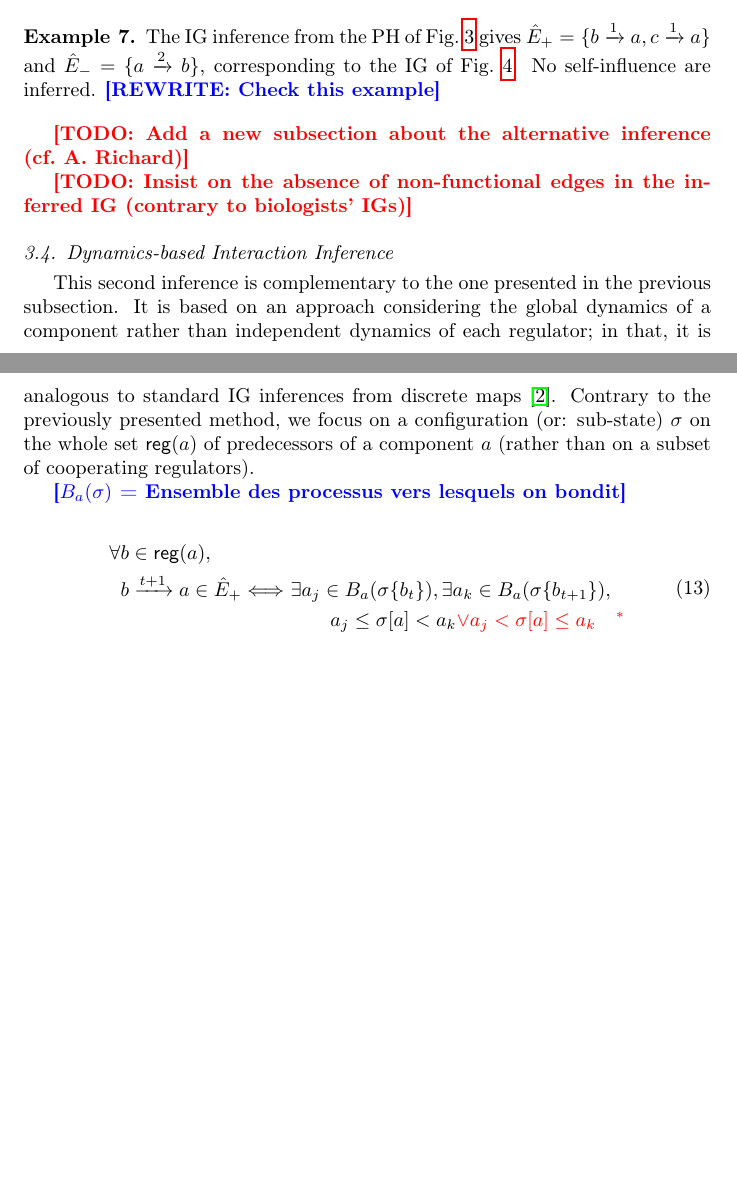
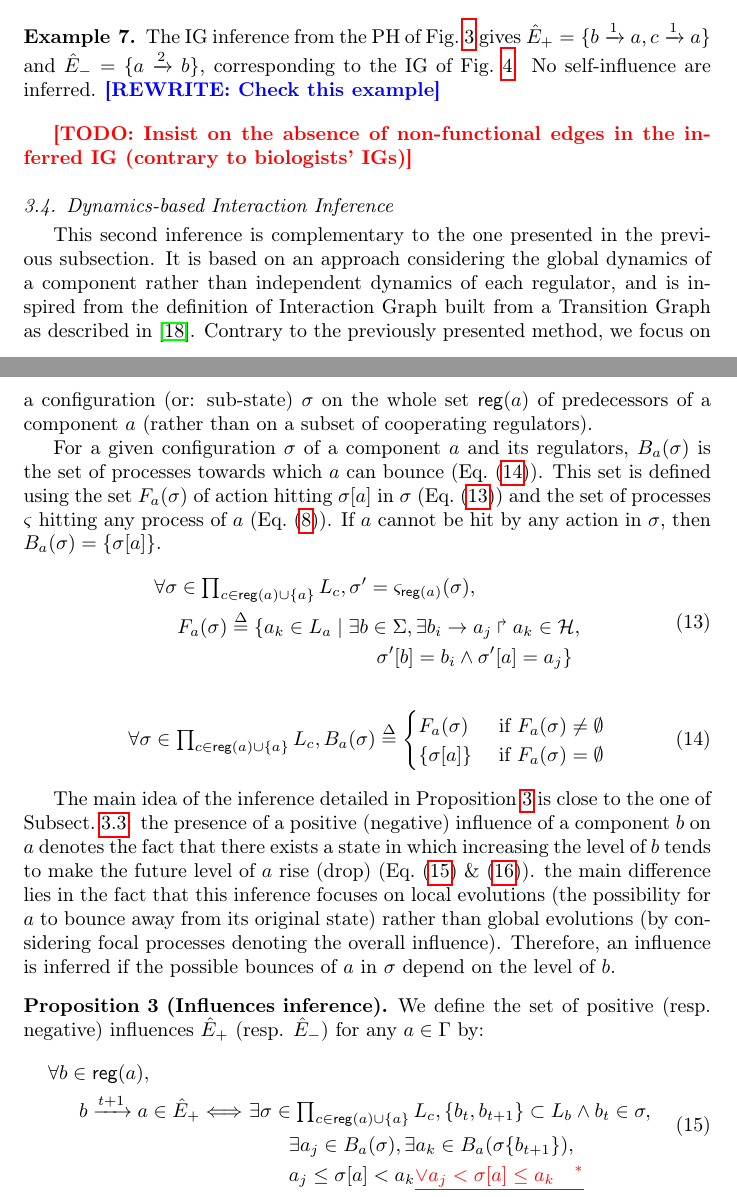
Before and after one commit to MFolschette/tcs13, a LaTeX paper (main.tex, which reads macros/macros.tex, parts/infer-ig.tex): two parts of pages 16 and 17 of 27 before the commit and two parts of pages 16 and 17 of 28 after it, joined at a grey line, cut so that both start at the same text, the shorter picture padded with empty space. Compiled offline with pdfLaTeX.

Commit message:
finish new inference

```diff
--- a/macros/macros.tex
+++ b/macros/macros.tex
@@ -80,3 +80,6 @@
 \newcommand{\segm}[2]{\segmllabel #1 ; #2 \segmrlabel}
 \newcommand{\leqsegm}{\leq_{\segmllabel\segmrlabel}}
 \newcommand{\ltsegm}{<_{\llbracket\rrbracket}}
+
+\newcommand{\irB}{B}
+\newcommand{\irF}{F}
--- a/main.tex
+++ b/main.tex
@@ -56,6 +56,7 @@
 \newcommand{\rewriteng}[1]{\textcolor{blue}{#1}}
 \newcommand{\rewriteil}[1]{\rewriteng{\textbf{[#1]}}}
 \newcommand{\rewrite}[1]{\rewriteil{REWRITE: #1}}
+\newcommand{\towrite}[1]{\rewriteil{TOWRITE: #1}}
 \newcommand{\todo}[1]{\textcolor{red}{\textbf{[TODO: #1]}}}
 \newcommand{\new}[1]{\textcolor{darkgreen}{\textbf{[$^\bigstar$New:} #1\textbf{$^\bigstar$]}}}
 %\newcommand{\new}[1]{#1}
--- a/parts/infer-ig.tex
+++ b/parts/infer-ig.tex
@@ -361,8 +361,6 @@ No self-influence are inferred. %($X(a) = \{ \{b,c\} \}$, $X(b)=\{ \{a\}\}$, and
 
 
 
-\todo{Add a new subsection about the alternative inference (cf.~A.~Richard)}
-
 \todo{Insist on the absence of non-functional edges in the inferred IG (contrary to biologists' IGs)}
 
 
@@ -370,24 +368,62 @@ No self-influence are inferred. %($X(a) = \{ \{b,c\} \}$, $X(b)=\{ \{a\}\}$, and
 \subsection{Dynamics-based Interaction Inference}\label{ssec:infer-IG-dynamics}
 
 This second inference is complementary to the one presented in the previous subsection.
-It is based on an approach considering the global dynamics of a component rather than independent dynamics of each regulator;
-in that, it is analogous to standard IG inferences from discrete maps \cite{RiCo07}.
+It is based on an approach considering the global dynamics of a component rather than independent dynamics of each regulator,
+%in that, it is analogous to standard IG inferences from discrete maps \cite{RiCo07}.
+and is inspired from the definition of Interaction Graph built from a Transition Graph as described in~\cite{Richard2010378}.
 Contrary to the previously presented method, we focus on a configuration (or: sub-state) $\sigma$
 on the whole set $\reg{a}$ of predecessors of a component $a$ (rather than on a subset of cooperating regulators).
 
-\rewriteil{$B_a(\sigma)$ = Ensemble des processus vers lesquels on bondit}
+For a given configuration $\sigma$ of a component $a$ and its regulators,
+$\irB_a(\sigma)$ is the set of processes towards which $a$ can bounce (\pref{eq:possible-bounces}).
+This set is defined using the set $\irF_a(\sigma)$ of action hitting $\PHget{\sigma}{a}$ in $\sigma$ (\pref{eq:possible-actions})
+and the set of processes $\ctx$ hitting any process of $a$ (\pref{eq:ctx-sigma}).
+If $a$ cannot be hit by any action in $\sigma$, then $\irB_a(\sigma) = \{ \PHget{\sigma}{a} \}$.
+%
+\begin{align}
+\begin{split}\label{eq:possible-actions}
+  \forall \sigma &\in \textstyle\prod_{c\in \reg{a} \cup \{ a \}} \PHl_c, \sigma' = \ctx_{\reg{a}}(\sigma),\\
+  & \irF_a(\sigma) \DEF \{ a_k \in \PHl_a \mid \exists b \in \PHs, \exists \PHfrappe{b_i}{a_j}{a_k} \in \PHa,\\
+  & \qquad\qquad\qquad\qquad\qquad \PHget{\sigma'}{b} = b_i \wedge \PHget{\sigma'}{a} = a_j \}\\
+\end{split}
+\end{align}
+%
+\begin{align}
+\begin{split}\label{eq:possible-bounces}
+  \forall \sigma &\in \textstyle\prod_{c\in \reg{a} \cup \{ a \}} \PHl_c,
+%    \sigma' = \ctx_{\reg{a}}(\sigma),\\
+  \irB_a(\sigma) \DEF
+  \begin{cases}
+    \irF_a(\sigma)
+      & \text{ if } \irF_a(\sigma) \neq \emptyset\\
+    \{ \PHget{\sigma}{a} \}
+      & \text{ if } \irF_a(\sigma) = \emptyset
+  \end{cases}
+\end{split}
+\end{align}
 
+The main idea of the inference detailed in \pref{pps:inference-edges-dynamics} is close to the one of \pref{ssec:infer-IG-structure}:
+the presence of a positive (negative) influence of a component $b$ on $a$ denotes the fact that
+there exists a state in which increasing the level of $b$ tends to make the future level of $a$ rise (drop) (\pref{eq:edges-inference-richard-pos} \& \eqref{eq:edges-inference-richard-neg}).
+the main difference lies in the fact that this inference focuses on local evolutions (the possibility for $a$ to bounce away from its original state)
+rather than global evolutions (by considering focal processes denoting the overall influence).
+Therefore, an influence is inferred if the possible bounces of $a$ in $\sigma$ depend on the level of $b$.
+%
+\begin{proposition}[Influences inference]\label{pps:inference-edges-dynamics}
+We define the set of positive (resp. negative) influences $\hat{E}_+$ (resp. $\hat{E}_-$) for any $a\in\Gamma$ by:
 \begin{align}
 \begin{split}\label{eq:edges-inference-richard-pos}
-  \forall b\in\PHpredecgene{a}, \qquad\qquad\\
+  \forall b\in\PHpredecgene{a}, \qquad\qquad\quad\\
   b\xrightarrow{t+1} a \in \hat{E}_+ \Longleftrightarrow\ &
-    \exists a_j \in B_a(\sigma\{b_{t}\}), \exists a_k \in B_a(\sigma\{b_{t+1}\}),\\
+    \exists \sigma \in \textstyle\prod_{c\in \reg{a} \cup \{ a \}} \PHl_c, \{ b_t, b_{t+1} \} \subset \PHl_b \wedge b_t \in \sigma,\\
+    &\qquad \exists a_j \in \irB_a(\sigma), \exists a_k \in \irB_a(\sigma\{b_{t+1}\}),\\
     &\qquad a_j \leq \PHget{\sigma}{a} < a_k \warnul{\vee a_j < \PHget{\sigma}{a} \leq a_k \quad^*}
 \end{split}\\
 \begin{split}\label{eq:edges-inference-richard-neg}
-  \forall b\in\PHpredecgene{a}, \qquad\qquad\\
+  \forall b\in\PHpredecgene{a}, \qquad\qquad\quad\\
   b\xrightarrow{t+1} a \in \hat{E}_- \Longleftrightarrow\ &
-    \exists a_j \in B_a(\sigma\{b_{t}\}), \exists a_k \in B_a(\sigma\{b_{t+1}\}),\\
+    \exists \sigma \in \textstyle\prod_{c\in \reg{a} \cup \{ a \}} \PHl_c, \{ b_t, b_{t+1} \} \subset \PHl_b \wedge b_t \in \sigma,\\
+    &\qquad \exists a_j \in \irB_a(\sigma), \exists a_k \in \irB_a(\sigma\{b_{t+1}\}),\\
     &\qquad a_j > \PHget{\sigma}{a} \geq a_k \warnul{\vee a_j \geq \PHget{\sigma}{a} > a_k \quad^*}
 \end{split}
 \end{align}
```
Also changed, not shown: biblio.bib (+13 -1 lines), parts/infer-ig.tex (27 more changed lines).
